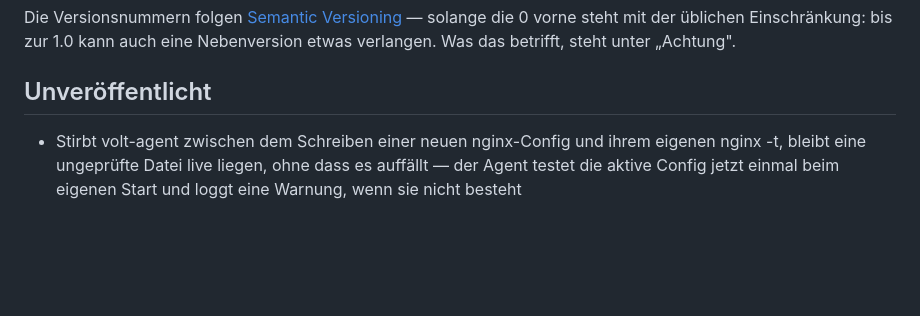
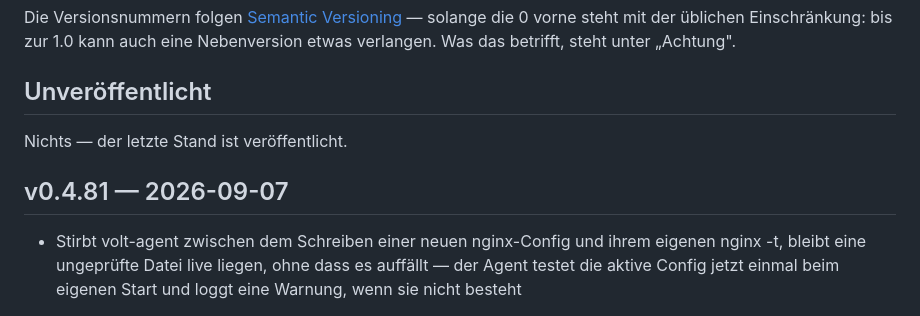
Before and after one commit to marion909/VoltPanel, a Markdown page: CHANGELOG.md, the part around the change. Drawn GitHub-style; blank space fills up the shorter version.

Commit message:
CHANGELOG.md: v0.4.81

```diff
--- a/CHANGELOG.md
+++ b/CHANGELOG.md
@@ -12,6 +12,10 @@ solange die 0 vorne steht mit der üblichen Einschränkung: bis zur 1.0 kann auc
 eine Nebenversion etwas verlangen. Was das betrifft, steht unter „Achtung".
 
 ## Unveröffentlicht
+
+Nichts — der letzte Stand ist veröffentlicht.
+
+## v0.4.81 — 2026-09-07
 
 - Stirbt volt-agent zwischen dem Schreiben einer neuen nginx-Config und
   ihrem eigenen nginx -t, bleibt eine ungeprüfte Datei live liegen, ohne
```
